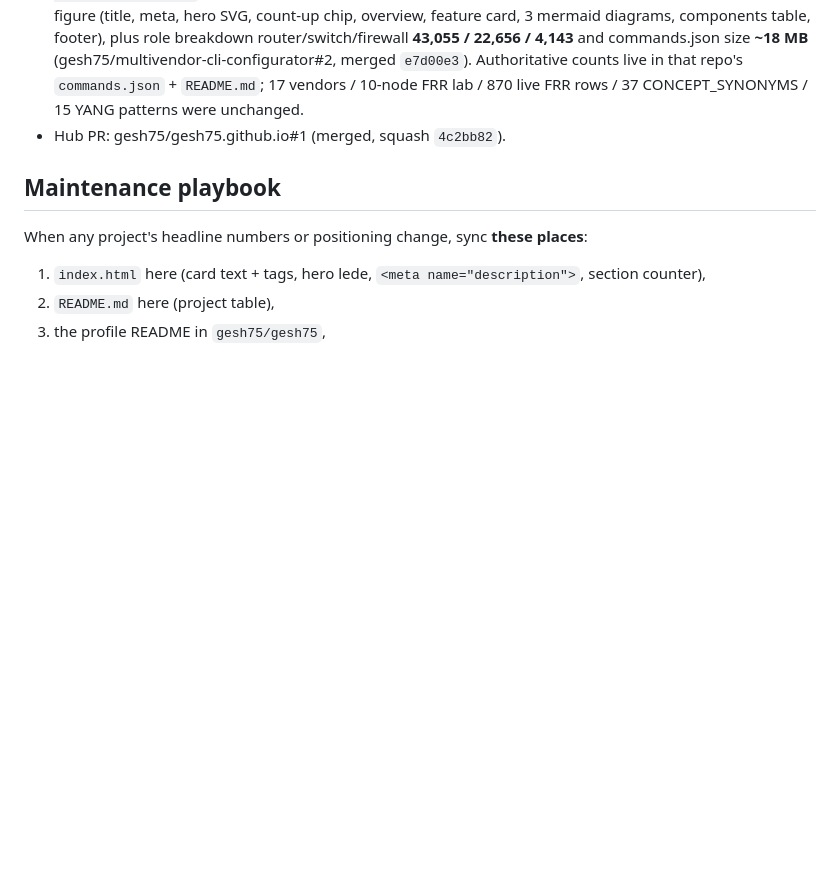
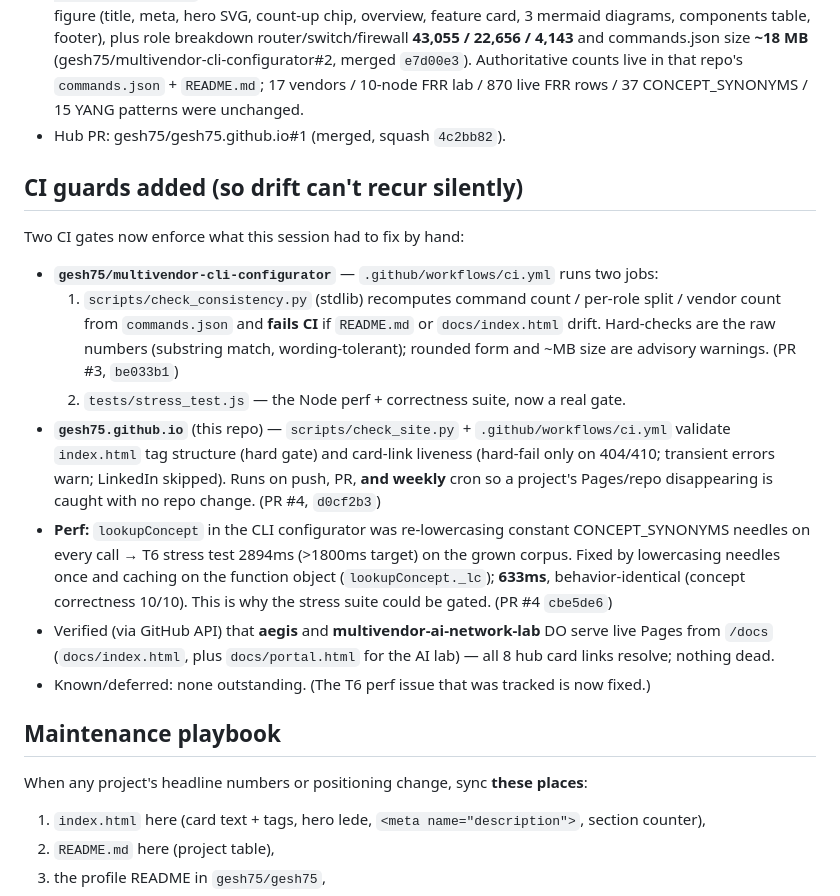
Before and after one commit to gesh75/gesh75.github.io, a Markdown page: .claude/memories/omega.md, the part around the change. Drawn GitHub-style; blank space fills up the shorter version.

Commit message:
chore: update omega memory — CI guards + lookupConcept perf work (#5)
Claude-Session: https://claude.ai/code/session_01PoNS6C16GXRmcooVTXbERF

Co-authored-by: Claude <noreply@anthropic.com>

```diff
--- a/.claude/memories/omega.md
+++ b/.claude/memories/omega.md
@@ -31,6 +31,29 @@ open-source network-automation / AI-for-NetOps projects. GitHub Pages serves `ma
   37 CONCEPT_SYNONYMS / 15 YANG patterns were unchanged.
 - Hub PR: gesh75/gesh75.github.io#1 (merged, squash `4c2bb82`).
 
+## CI guards added (so drift can't recur silently)
+
+Two CI gates now enforce what this session had to fix by hand:
+- **`gesh75/multivendor-cli-configurator`** — `.github/workflows/ci.yml` runs two jobs:
+  1. `scripts/check_consistency.py` (stdlib) recomputes command count / per-role split /
+     vendor count from `commands.json` and **fails CI** if `README.md` or `docs/index.html`
+     drift. Hard-checks are the raw numbers (substring match, wording-tolerant); rounded form
+     and ~MB size are advisory warnings. (PR #3, `be033b1`)
+  2. `tests/stress_test.js` — the Node perf + correctness suite, now a real gate.
+- **`gesh75.github.io`** (this repo) — `scripts/check_site.py` + `.github/workflows/ci.yml`
+  validate `index.html` tag structure (hard gate) and card-link liveness (hard-fail only on
+  404/410; transient errors warn; LinkedIn skipped). Runs on push, PR, **and weekly** cron so a
+  project's Pages/repo disappearing is caught with no repo change. (PR #4, `d0cf2b3`)
+- **Perf:** `lookupConcept` in the CLI configurator was re-lowercasing constant CONCEPT_SYNONYMS
+  needles on every call → T6 stress test 2894ms (>1800ms target) on the grown corpus. Fixed by
+  lowercasing needles once and caching on the function object (`lookupConcept._lc`); **633ms**,
+  behavior-identical (concept correctness 10/10). This is why the stress suite could be gated.
+  (PR #4 `cbe5de6`)
+- Verified (via GitHub API) that **aegis** and **multivendor-ai-network-lab** DO serve live Pages
+  from `/docs` (`docs/index.html`, plus `docs/portal.html` for the AI lab) — all 8 hub card links
+  resolve; nothing dead.
+- Known/deferred: none outstanding. (The T6 perf issue that was tracked is now fixed.)
+
 ## Maintenance playbook
 
 When any project's headline numbers or positioning change, sync **these places**:
```
